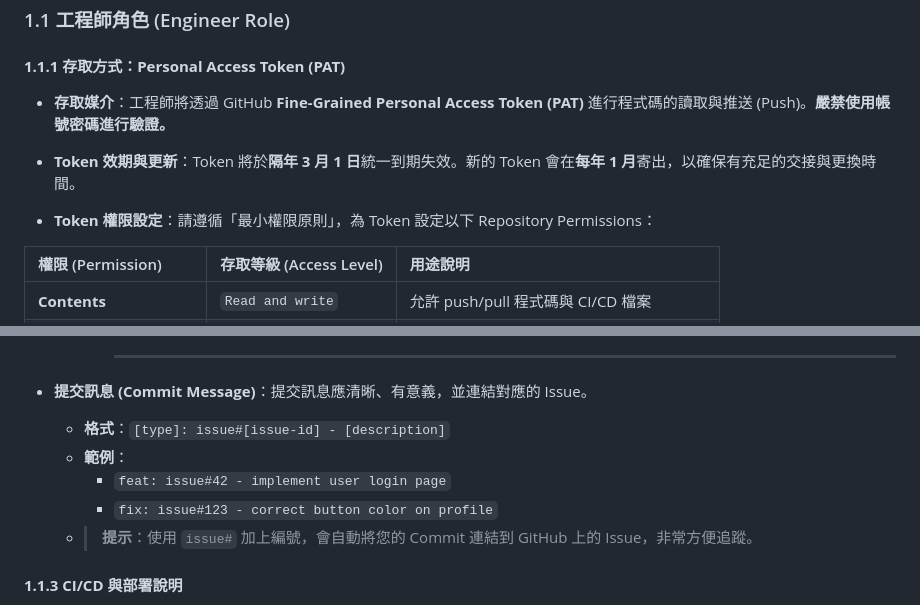
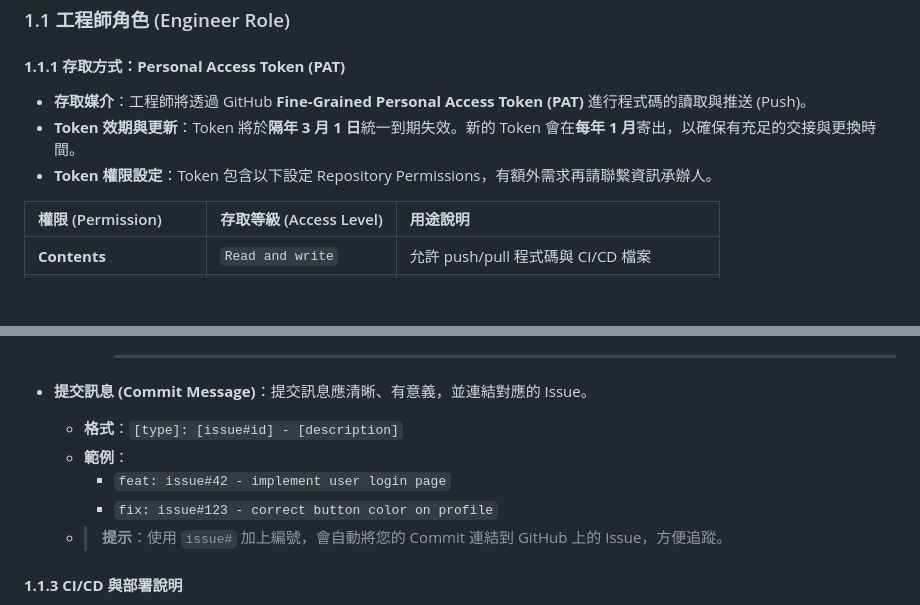
Before and after one commit to npac-ntch/ntch-center-website, a Markdown page: README.md, 2 parts joined by grey strips. Rendered like a GitHub page; folded sections open; blank space fills up the shorter version.

```diff
--- a/README.md
+++ b/README.md
@@ -28,10 +28,9 @@
 ### 1.1 工程師角色 (Engineer Role)
 
 #### **1.1.1 存取方式：Personal Access Token (PAT)**
-- **存取媒介**：工程師將透過 GitHub **Fine-Grained Personal Access Token (PAT)** 進行程式碼的讀取與推送 (Push)。**嚴禁使用帳號密碼進行驗證。**
+- **存取媒介**：工程師將透過 GitHub **Fine-Grained Personal Access Token (PAT)** 進行程式碼的讀取與推送 (Push)。
 - **Token 效期與更新**：Token 將於**隔年 3 月 1 日**統一到期失效。新的 Token 會在**每年 1 月**寄出，以確保有充足的交接與更換時間。
-
-- **Token 權限設定**：請遵循「最小權限原則」，為 Token 設定以下 Repository Permissions：
+- **Token 權限設定**：Token 包含以下設定 Repository Permissions，有額外需求再請聯繫資訊承辦人。
 
 | 權限 (Permission) | 存取等級 (Access Level) | 用途說明 |
 | :--- | :--- |:--- |
@@ -111,11 +96,11 @@
           </details>
 
 - **提交訊息 (Commit Message)**：提交訊息應清晰、有意義，並連結對應的 Issue。
-    - **格式**：`[type]: issue#[issue-id] - [description]`
+    - **格式**：`[type]: [issue#id] - [description]`
     - **範例**：
         - `feat: issue#42 - implement user login page`
         - `fix: issue#123 - correct button color on profile`
-    - > **提示**：使用 `issue#` 加上編號，會自動將您的 Commit 連結到 GitHub 上的 Issue，非常方便追蹤。
+    - > **提示**：使用 `issue#` 加上編號，會自動將您的 Commit 連結到 GitHub 上的 Issue，方便追蹤。
 
 #### **1.1.3 CI/CD 與部署說明**
 - **職責劃分**：我方負責準備 AWS 環境與權限串接；廠商僅需在 CI/CD 腳本中填入我方提供的部署目標位置（如 S3 Bucket 名稱）。
```
Also changed, not shown: other parts of README.md (+4 -18 lines).
